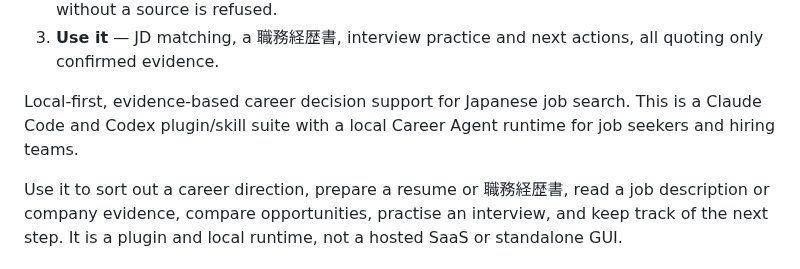
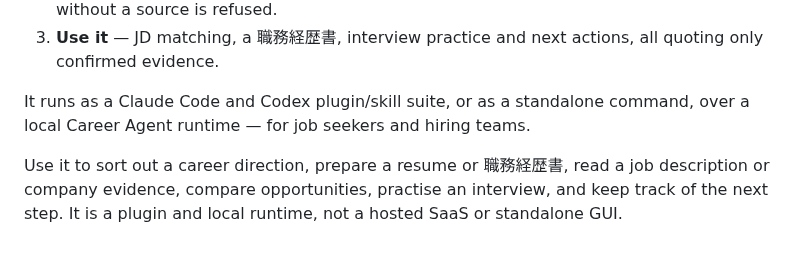
Before and after one commit to younnieCutler/japan-career-agent, a Markdown page: README.md, the part around the change. GitHub-like rendering.

```diff
--- a/README.md
+++ b/README.md
@@ -39,7 +39,7 @@ Current release: `2.1.0`.
 2. **Approve it** — nothing enters your canonical career record until you confirm it. A number without a source is refused.
 3. **Use it** — JD matching, a 職務経歴書, interview practice and next actions, all quoting only confirmed evidence.
 
-Local-first, evidence-based career decision support for Japanese job search. This is a Claude Code and Codex plugin/skill suite with a local Career Agent runtime for job seekers and hiring teams.
+It runs as a Claude Code and Codex plugin/skill suite, or as a standalone command, over a local Career Agent runtime — for job seekers and hiring teams.
 
 Use it to sort out a career direction, prepare a resume or 職務経歴書, read a job description or company evidence, compare opportunities, practise an interview, and keep track of the next step. It is a plugin and local runtime, not a hosted SaaS or standalone GUI.
 
```
Also changed, not shown: README_ja.md (+1 -1 lines), README_ko.md (+1 -1 lines).
